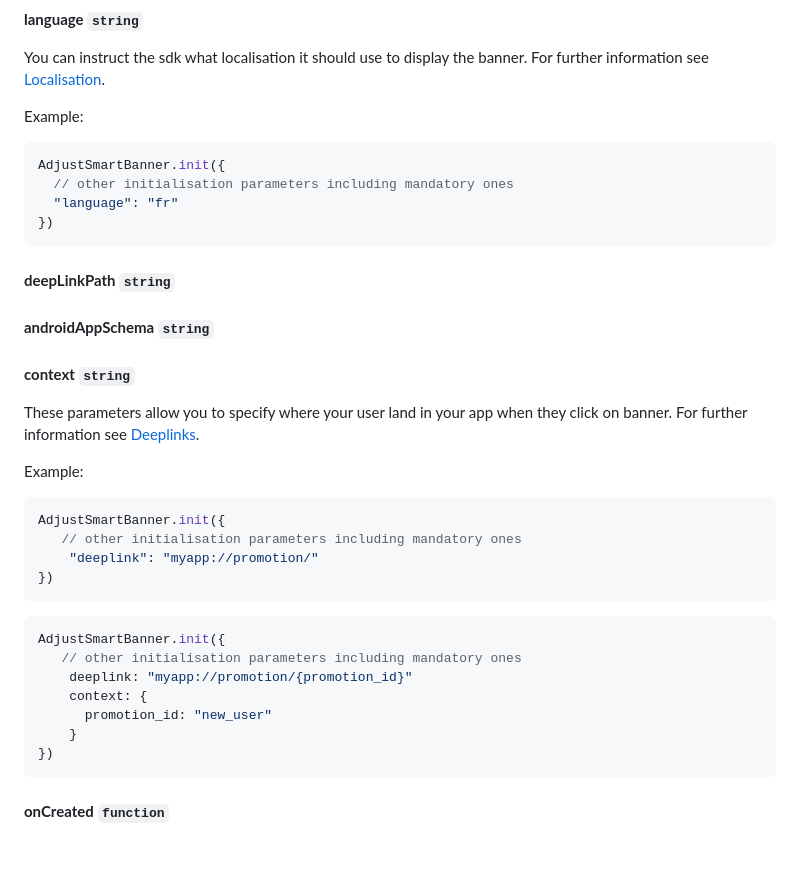
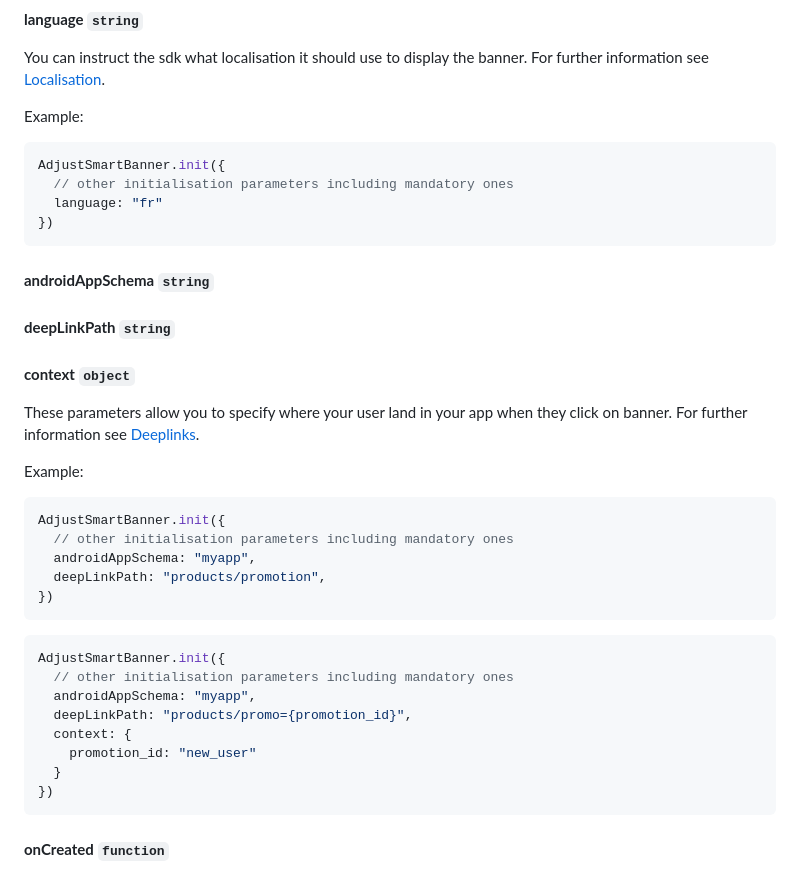
Before and after one commit to adjust/smart_banner_sdk, a Markdown page: README.md, the part around the change printed below. GitHub-like rendering; blank space fills up the shorter version.

Commit message:
docs: update description of deeplink params of init method

````diff
--- a/README.md
+++ b/README.md
@@ -87,11 +87,11 @@ Example:
 ```js
 AdjustSmartBanner.init({
   // other initialisation parameters including mandatory ones
-  "language": "fr"
+  language: "fr"
 })
 ```
 
+#### <a id="init-schema">**androidAppSchema**</a> `string`
 #### <a id="init-deeplinkpath">**deepLinkPath**</a> `string`
-#### <a id="init-schema">**androidAppSchema**</a> `string`
-#### <a id="init-context">**context**</a> `string`
+#### <a id="init-context">**context**</a> `object`
 
@@ -100,18 +100,20 @@ These parameters allow you to specify where your user land in your app when they
 Example:
 ```js
 AdjustSmartBanner.init({
-   // other initialisation parameters including mandatory ones
-    "deeplink": "myapp://promotion/"
+  // other initialisation parameters including mandatory ones
+  androidAppSchema: "myapp",
+  deepLinkPath: "products/promotion",
 })
 ```
 
 ```js
 AdjustSmartBanner.init({
-   // other initialisation parameters including mandatory ones
-    deeplink: "myapp://promotion/{promotion_id}"
-    context: {
-      promotion_id: "new_user"
-    }
+  // other initialisation parameters including mandatory ones
+  androidAppSchema: "myapp",
+  deepLinkPath: "products/promo={promotion_id}",
+  context: {
+    promotion_id: "new_user"
+  }
 })
 ```
 
````
Also changed, not shown: other parts of README.md (+7 -7 lines).
